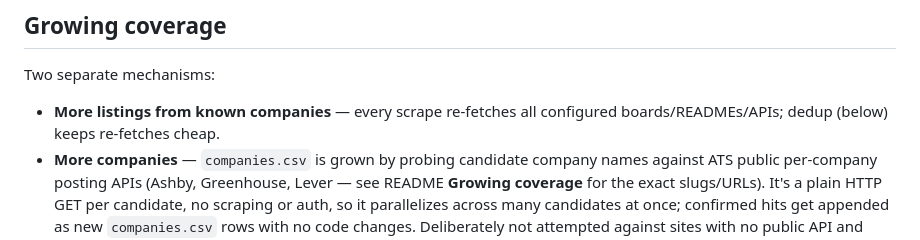
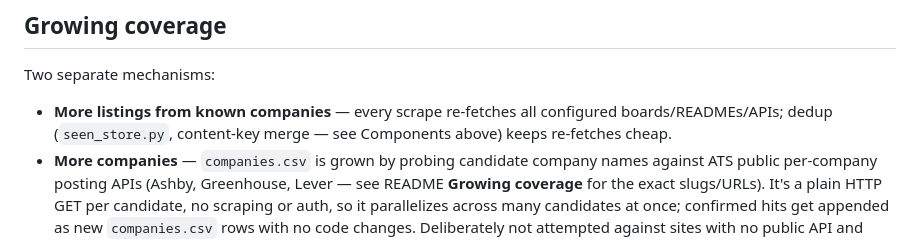
Before and after one commit to douglasichen/internships, a Markdown page: docs/architecture.md, the part around the change. Rendered like a GitHub page.

Commit message:
Fix stale (below) reference in Growing coverage section

```diff
--- a/docs/architecture.md
+++ b/docs/architecture.md
@@ -132,7 +132,8 @@ the `python3` binary used by the agent (TCC does not inherit shell grants).
 Two separate mechanisms:
 
 - **More listings from known companies** — every scrape re-fetches all
-  configured boards/READMEs/APIs; dedup (below) keeps re-fetches cheap.
+  configured boards/READMEs/APIs; dedup (`seen_store.py`, content-key merge —
+  see Components above) keeps re-fetches cheap.
 - **More companies** — `companies.csv` is grown by probing candidate company
   names against ATS public per-company posting APIs (Ashby, Greenhouse, Lever
   — see README **Growing coverage** for the exact slugs/URLs). It's a plain
```
